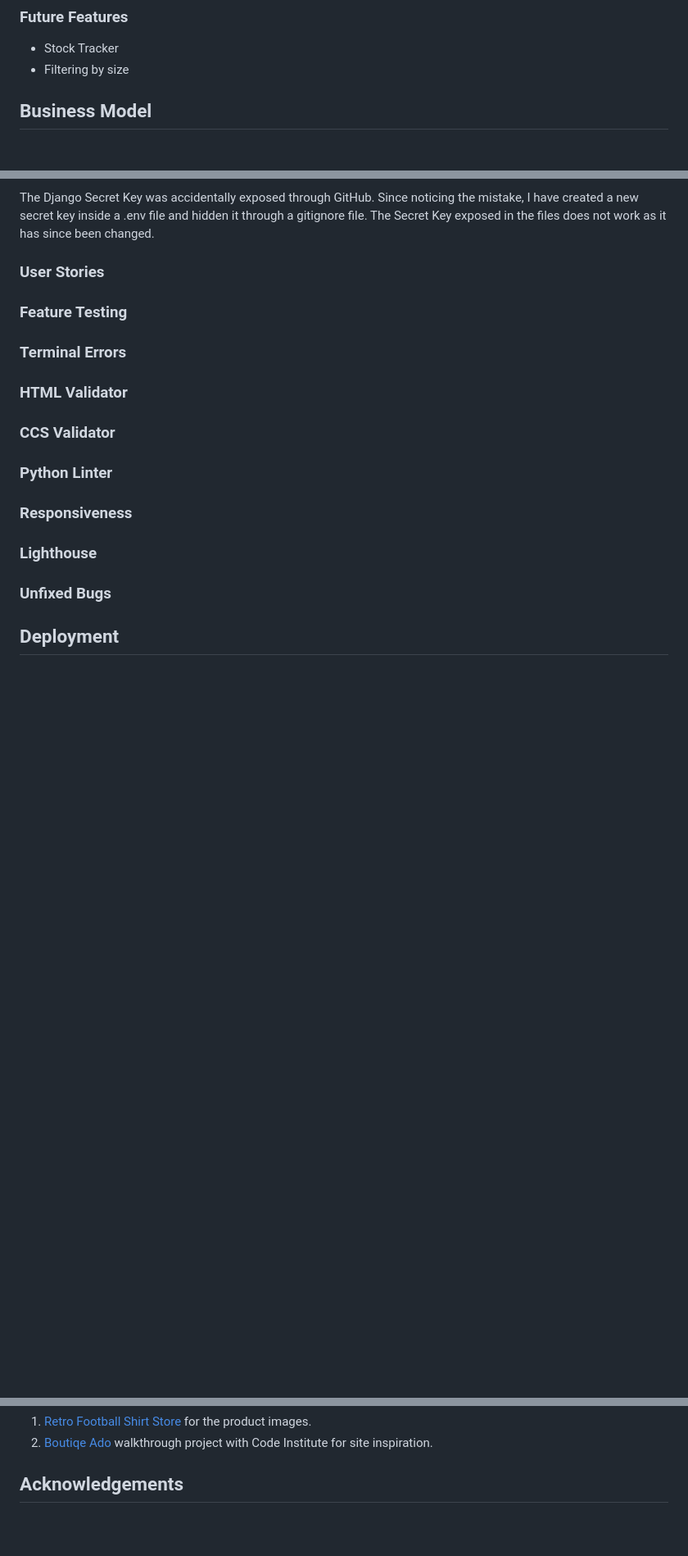
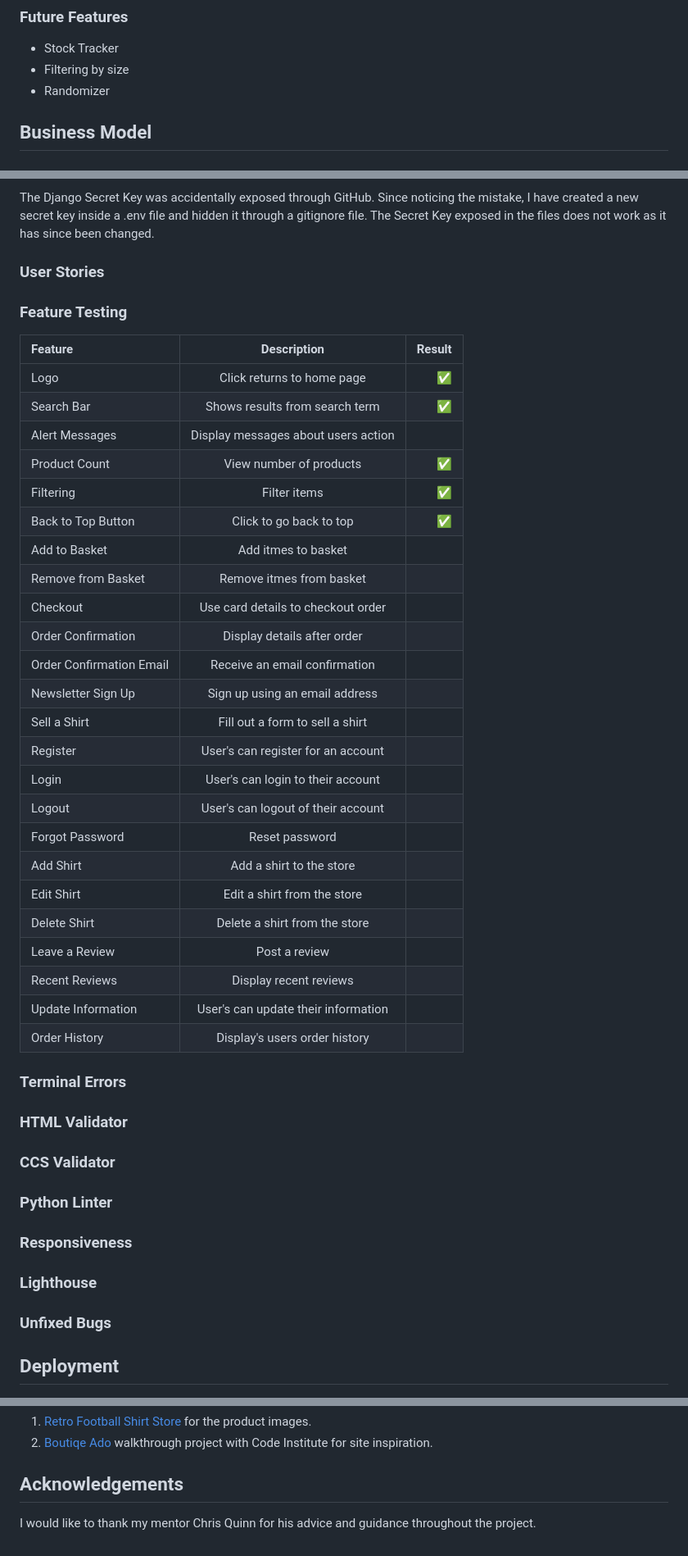
Before and after one commit to dansantinojones/the-kitbag, a Markdown page: README.md, 3 parts joined by grey strips. Shown at 82% size. Drawn GitHub-style; blank space fills up the shorter version.

```diff
--- a/README.md
+++ b/README.md
@@ -230,6 +232,7 @@ The profile page displays the user's order history. This is important for the us
 ### Future Features
 - Stock Tracker
 - Filtering by size
+- Randomizer
 
 ## Business Model
 
@@ -278,6 +281,32 @@ The [Privacy Policy Generator](https://www.privacypolicygenerator.info/) was use
 The Django Secret Key was accidentally exposed through GitHub. Since noticing the mistake, I have created a new secret key inside a .env file and hidden it through a gitignore file. The Secret Key exposed in the files does not work as it has since been changed.
 ### User Stories
 ### Feature Testing
+| Feature      | Description | Result     |
+| :---        |    :----:   |          ---: |
+| Logo      | Click returns to home page       | ✅   |
+| Search Bar   | Shows results from search term       |    ✅    |
+| Alert Messages    | Display messages about users action        |        |
+| Product Count   | View number of products        |   ✅    |
+| Filtering    | Filter items        |   ✅    |
+| Back to Top Button    | Click to go back to top        |    ✅   |
+| Add to Basket   | Add itmes to basket        |       |
+| Remove from Basket   | Remove itmes from basket        |       |
+| Checkout   |     Use card details to checkout order    |       |
+| Order Confirmation   | Display details after order        |       |
+| Order Confirmation Email   | Receive an email confirmation        |       |
+| Newsletter Sign Up   | Sign up using an email address        |       |
+| Sell a Shirt   | Fill out a form to sell a shirt        |       |
+|  Register   | User's can register for an account        |       |
+| Login   | User's can login to their account        |       |
+| Logout   | User's can logout of their account        |       |
+| Forgot Password   | Reset password        |       |
+| Add Shirt   | Add a shirt to the store        |       |
+| Edit Shirt   | Edit a shirt from the store        |       |
+| Delete Shirt   | Delete a shirt from the store        |       |
+| Leave a Review   | Post a review        |      |
+| Recent Reviews   | Display recent reviews        |      |
+| Update Information   | User's can update their information        |      |
+| Order History   | Display's users order history        |       |
 ### Terminal Errors
 ### HTML Validator
 ### CCS Validator
@@ -345,3 +374,4 @@ The Django Secret Key was accidentally exposed through GitHub. Since noticing th
 2. [Boutiqe Ado](https://codeinstitute.net/) walkthrough project with Code Institute for site inspiration.
 
 ## Acknowledgements
+I would like to thank my mentor Chris Quinn for his advice and guidance throughout the project.
```
Also changed, not shown: other parts of README.md (+11 -9 lines).
